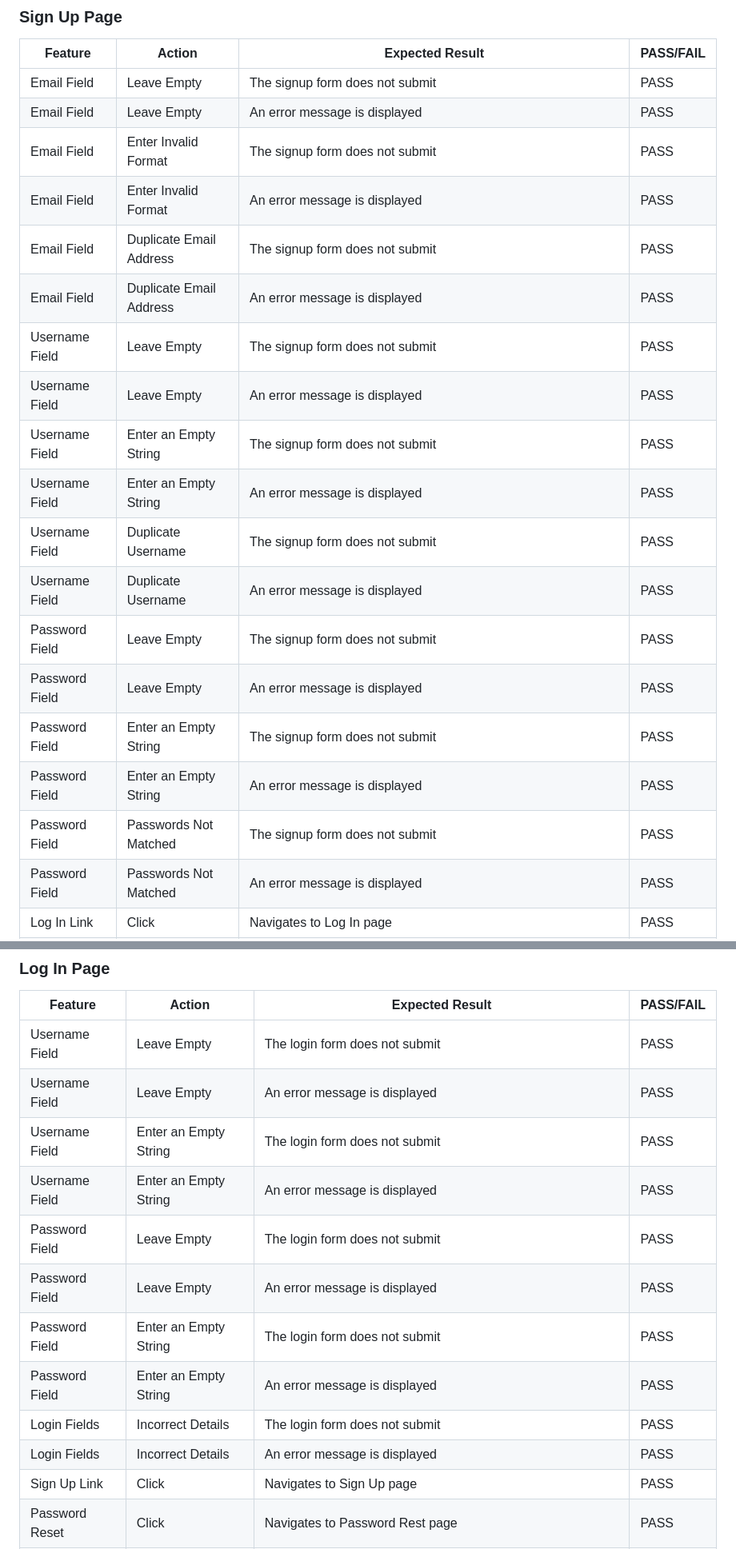
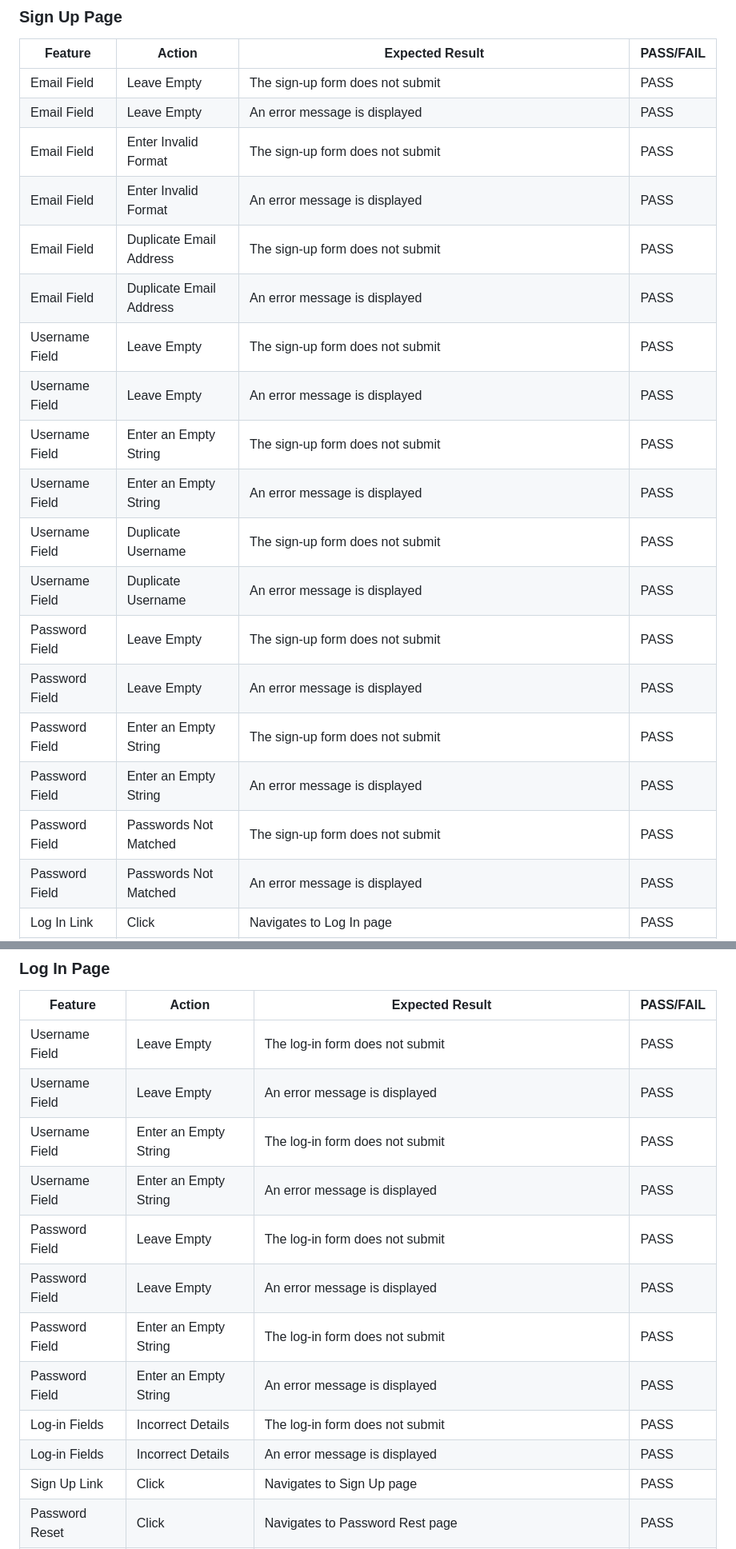
Before and after one commit to ShizukaDonaghue/luve, a Markdown page: TESTING.md, 2 parts joined by grey strips. Shown: that part at 80% size. GitHub-like rendering.

Commit message:
Correct signup, login and logout to the correct format

```diff
--- a/TESTING.md
+++ b/TESTING.md
@@ -1459,23 +1459,23 @@ All Links | Hover | Colour changes to turquoise with hover effect | PASS
 ### Sign Up Page
 Feature | Action | Expected Result | PASS/FAIL
 ---|---|---|---
-Email Field | Leave Empty | The signup form does not submit | PASS
+Email Field | Leave Empty | The sign-up form does not submit | PASS
 Email Field | Leave Empty | An error message is displayed | PASS
-Email Field | Enter Invalid Format | The signup form does not submit | PASS
+Email Field | Enter Invalid Format | The sign-up form does not submit | PASS
 Email Field | Enter Invalid Format | An error message is displayed | PASS
-Email Field | Duplicate Email Address | The signup form does not submit | PASS
+Email Field | Duplicate Email Address | The sign-up form does not submit | PASS
 Email Field | Duplicate Email Address | An error message is displayed | PASS
-Username Field | Leave Empty | The signup form does not submit | PASS
+Username Field | Leave Empty | The sign-up form does not submit | PASS
 Username Field | Leave Empty | An error message is displayed | PASS
-Username Field | Enter an Empty String | The signup form does not submit | PASS
+Username Field | Enter an Empty String | The sign-up form does not submit | PASS
 Username Field | Enter an Empty String | An error message is displayed | PASS
-Username Field | Duplicate Username | The signup form does not submit | PASS
+Username Field | Duplicate Username | The sign-up form does not submit | PASS
 Username Field | Duplicate Username | An error message is displayed | PASS
-Password Field | Leave Empty | The signup form does not submit | PASS
+Password Field | Leave Empty | The sign-up form does not submit | PASS
 Password Field | Leave Empty | An error message is displayed | PASS
-Password Field | Enter an Empty String | The signup form does not submit | PASS
+Password Field | Enter an Empty String | The sign-up form does not submit | PASS
 Password Field | Enter an Empty String | An error message is displayed | PASS
-Password Field | Passwords Not Matched | The signup form does not submit | PASS
+Password Field | Passwords Not Matched | The sign-up form does not submit | PASS
 Password Field | Passwords Not Matched | An error message is displayed | PASS
 Log In Link | Click | Navigates to Log In page | PASS
 Sign Up Link | Click | Once all the required fields are correctly filled in, an email is sent to the user with a link to confirm their email address | PASS
@@ -1487,16 +1487,16 @@ Alert | Display | Success message is displayed once the user confirms their emai
 ### Log In Page
 Feature | Action | Expected Result | PASS/FAIL
 ---|---|---|---
-Username Field | Leave Empty | The login form does not submit | PASS
+Username Field | Leave Empty | The log-in form does not submit | PASS
 Username Field | Leave Empty | An error message is displayed | PASS
-Username Field | Enter an Empty String | The login form does not submit | PASS
+Username Field | Enter an Empty String | The log-in form does not submit | PASS
 Username Field | Enter an Empty String | An error message is displayed | PASS
-Password Field | Leave Empty | The login form does not submit | PASS
+Password Field | Leave Empty | The log-in form does not submit | PASS
 Password Field | Leave Empty | An error message is displayed | PASS
-Password Field | Enter an Empty String | The login form does not submit | PASS
+Password Field | Enter an Empty String | The log-in form does not submit | PASS
 Password Field | Enter an Empty String | An error message is displayed | PASS
-Login Fields | Incorrect Details | The login form does not submit | PASS
-Login Fields | Incorrect Details | An error message is displayed | PASS
+Log-in Fields | Incorrect Details | The log-in form does not submit | PASS
+Log-in Fields | Incorrect Details | An error message is displayed | PASS
 Sign Up Link | Click | Navigates to Sign Up page | PASS
 Password Reset | Click | Navigates to Password Rest page | PASS
 Log In Link | Click | Once the required fields are correctly filled in, logs in the user | PASS
```
Also changed, not shown: other parts of TESTING.md (+24 -24 lines).
